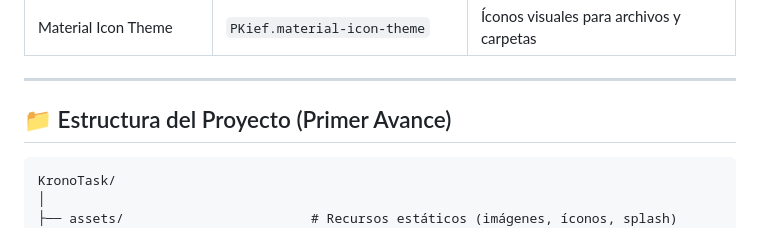
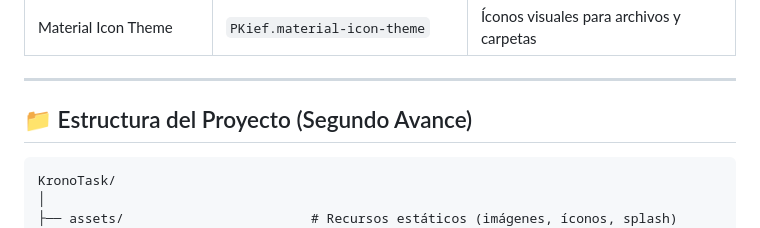
Before and after one commit to FabricioUTP/Proyecto-Final-de-Desarrollo-de-Aplicaciones-M-viles, a Markdown page: README.md, the part around the change. GitHub-like rendering.

````diff
--- a/README.md
+++ b/README.md
@@ -88,7 +88,7 @@ La paleta fue seleccionada para transmitir profesionalismo, claridad visual y bu
 
 ---
 
-## 📁 Estructura del Proyecto (Primer Avance)
+## 📁 Estructura del Proyecto (Segundo Avance)
 
 ```
 KronoTask/
````
